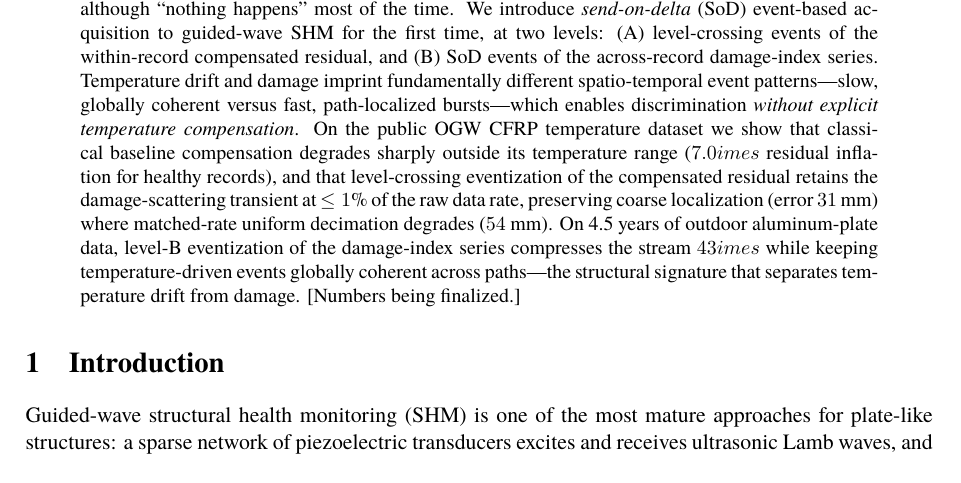
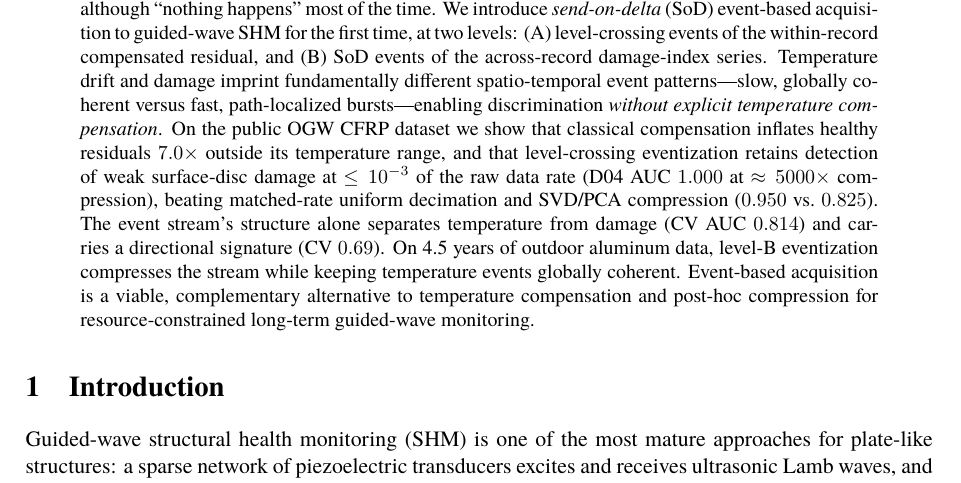
Before and after one commit to nuki019/event-shm, a LaTeX paper (paper/main.tex): part of page 1 of 10, cut so that both start at the same text. Compiled offline with XeLaTeX.

Commit message:
paper: final abstract with headline numbers

```diff
--- a/paper/main.tex
+++ b/paper/main.tex
@@ -36,19 +36,21 @@ guided-wave SHM for the first time, at two levels: (A) level-crossing
 events of the within-record compensated residual, and (B) SoD events of
 the across-record damage-index series. Temperature drift and damage
 imprint fundamentally different spatio-temporal event patterns---slow,
-globally coherent versus fast, path-localized bursts---which enables
+globally coherent versus fast, path-localized bursts---enabling
 discrimination \emph{without explicit temperature compensation}.
-On the public OGW CFRP temperature dataset we show that classical
-baseline compensation degrades sharply outside its temperature range
-($7.0	imes$ residual inflation for healthy records), and that
-level-crossing eventization of the compensated residual retains the
-damage-scattering transient at $\leq 1\%$ of the raw data rate,
-preserving coarse localization (error $31$~mm) where matched-rate
-uniform decimation degrades ($54$~mm). On 4.5 years of outdoor
-aluminum-plate data, level-B eventization of the damage-index series
-compresses the stream $43	imes$ while keeping temperature-driven
-events globally coherent across paths---the structural signature that
-separates temperature drift from damage. [Numbers being finalized.]
+On the public OGW CFRP dataset we show that classical compensation
+inflates healthy residuals $7.0\times$ outside its temperature
+range, and that level-crossing eventization retains detection of weak
+surface-disc damage at $\leq 10^{-3}$ of the raw data rate
+(D04 AUC $1.000$ at $\approx 5000\times$ compression), beating
+matched-rate uniform decimation and SVD/PCA compression
+($0.950$ vs.\ $0.825$). The event stream's structure alone separates
+temperature from damage (CV AUC $0.814$) and carries a directional
+signature (CV $0.69$). On 4.5 years of outdoor aluminum data, level-B
+eventization compresses the stream while keeping temperature events
+globally coherent. Event-based acquisition is a viable, complementary
+alternative to temperature compensation and post-hoc compression for
+resource-constrained long-term guided-wave monitoring.
 \end{abstract}
 
 \section{Introduction}
```
